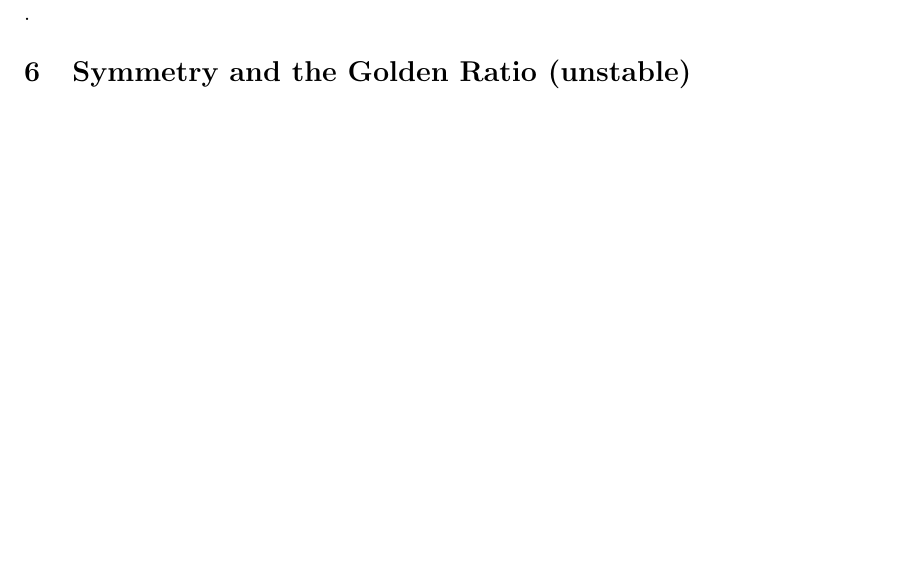
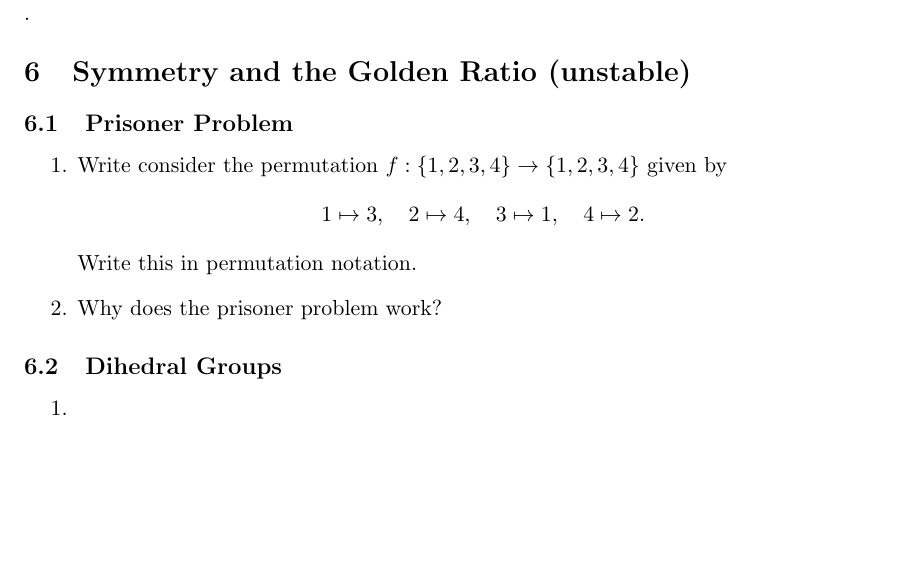
Before and after one commit to tdupu/tdupu.github.io, a LaTeX document (finite-fall-2024/hw.tex): part of page 11 of 15 before the commit and part of page 12 of 15 after it, cut so that both start at the same text. Compiled offline with pdfLaTeX.

Commit message:
modified the homework

```diff
--- a/finite-fall-2024/hw.tex
+++ b/finite-fall-2024/hw.tex
@@ -300,7 +324,20 @@ The following questions are about explaining why the \emph{Three Houses and Thre
 
 \newpage
 
-\section{Symmetry and the Golden Ratio (unstable) }
+\section{Symmetry and the Golden Ratio (unstable)}
+
+\subsection{Prisoner Problem}
+\begin{enumerate}
+	\item Write consider the permutation $f: \lbrace 1,2,3,4\rbrace \to \lbrace 1,2,3,4\rbrace$ given by
+	 $$ 1 \mapsto 3,  \quad 2 \mapsto 4, \quad 3 \mapsto 1, \quad 4\mapsto 2.$$
+	Write this in permutation notation.
+	\item Why does the prisoner problem work?
+\end{enumerate}
+
+\subsection{Dihedral Groups}
+\begin{enumerate}
+	\item
+\end{enumerate}
 
 \newpage
 
```
Also changed, not shown: finite-fall-2024/hw.pdf, finite-fall-2024/hw.tex (47 more changed lines), 6 other files.
